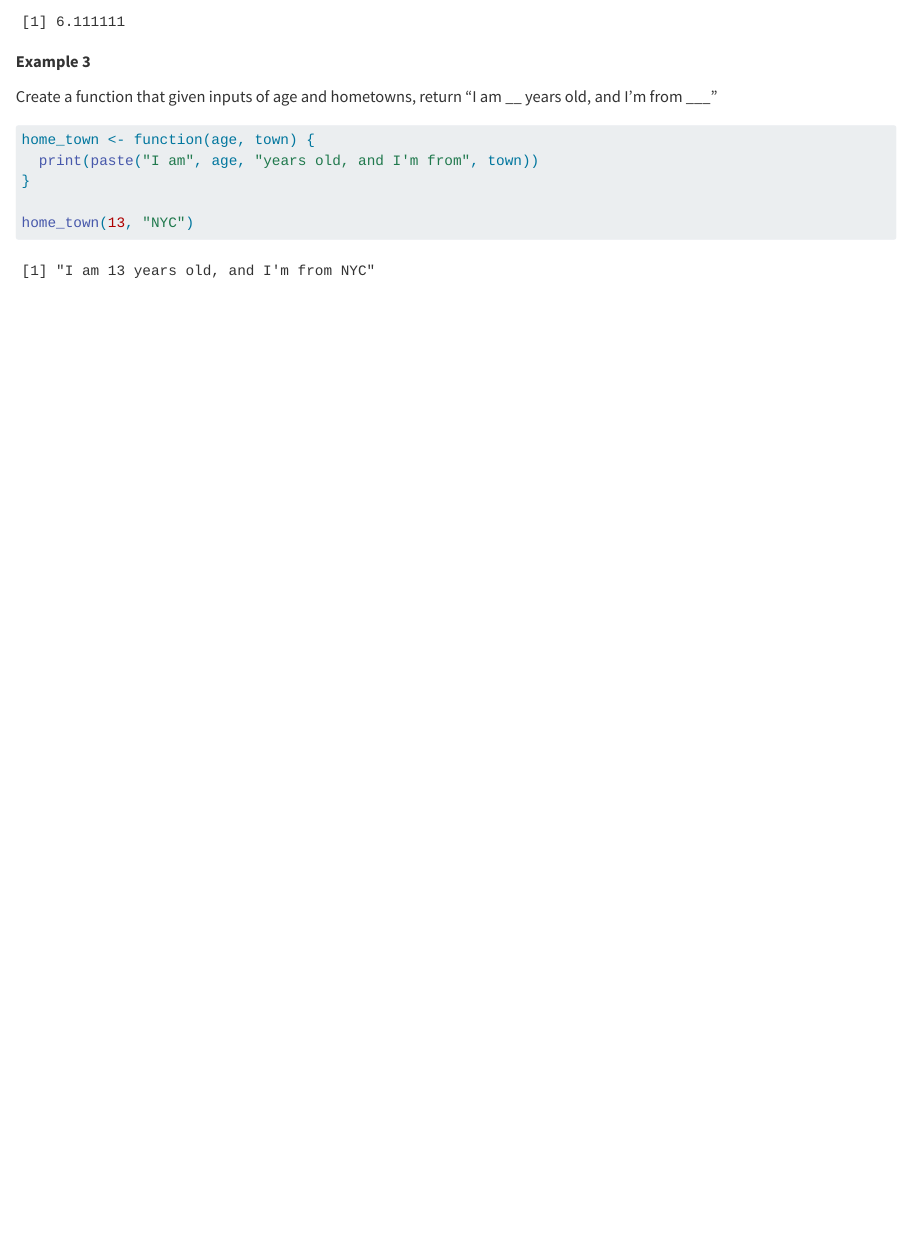
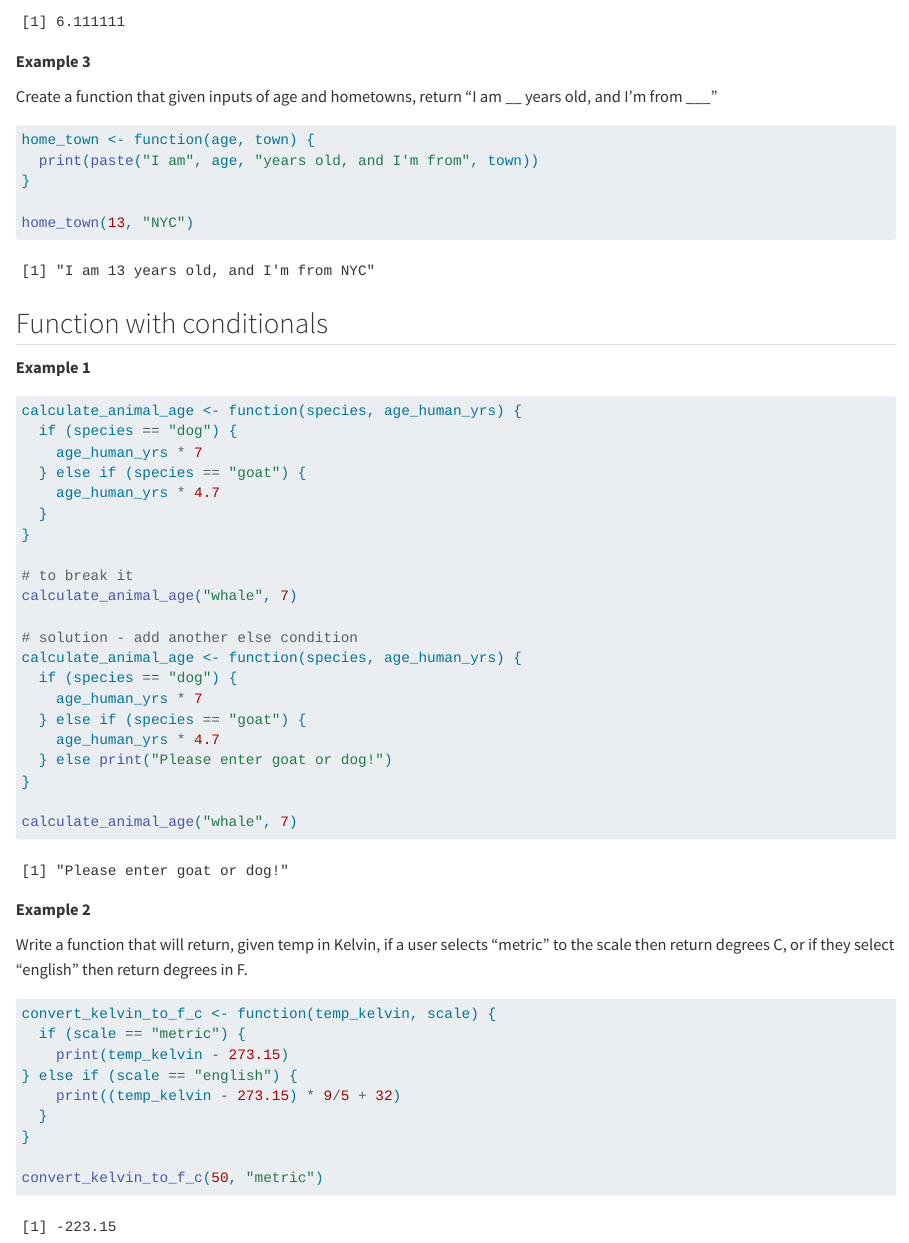
Before and after one commit to lunacatalan/221-day4, a Quarto document (221-day4.qmd): the page in a window 1100 px wide, from 940 px down. Rendered offline with R 4.5, knitr and Pandoc in place of Quarto, with nearby package versions.

Commit message:
add functional conditions

````diff
--- a/221-day4.qmd
+++ b/221-day4.qmd
@@ -57,3 +57,48 @@ home_town <- function(age, town) {
 
 home_town(13, "NYC")
 ```
+
+## Function with conditionals
+
+**Example 1**
+
+```{r}
+calculate_animal_age <- function(species, age_human_yrs) {
+  if (species == "dog") {
+    age_human_yrs * 7
+  } else if (species == "goat") {
+    age_human_yrs * 4.7
+  }
+}
+
+# to break it
+calculate_animal_age("whale", 7)
+
+# solution - add another else condition
+calculate_animal_age <- function(species, age_human_yrs) {
+  if (species == "dog") {
+    age_human_yrs * 7
+  } else if (species == "goat") {
+    age_human_yrs * 4.7
+  } else print("Please enter goat or dog!")
+}
+
+calculate_animal_age("whale", 7)
+```
+
+**Example 2**
+
+Write a function that will return, given temp in Kelvin, if a user selects "metric" to the scale then return degrees C, or if they select "english" then return degrees in F.
+
+```{r}
+
+convert_kelvin_to_f_c <- function(temp_kelvin, scale) {
+  if (scale == "metric") {
+    print(temp_kelvin - 273.15)
+} else if (scale == "english") {
+    print((temp_kelvin - 273.15) * 9/5 + 32)
+  }
+}
+
+convert_kelvin_to_f_c(50, "metric")
+```
````
